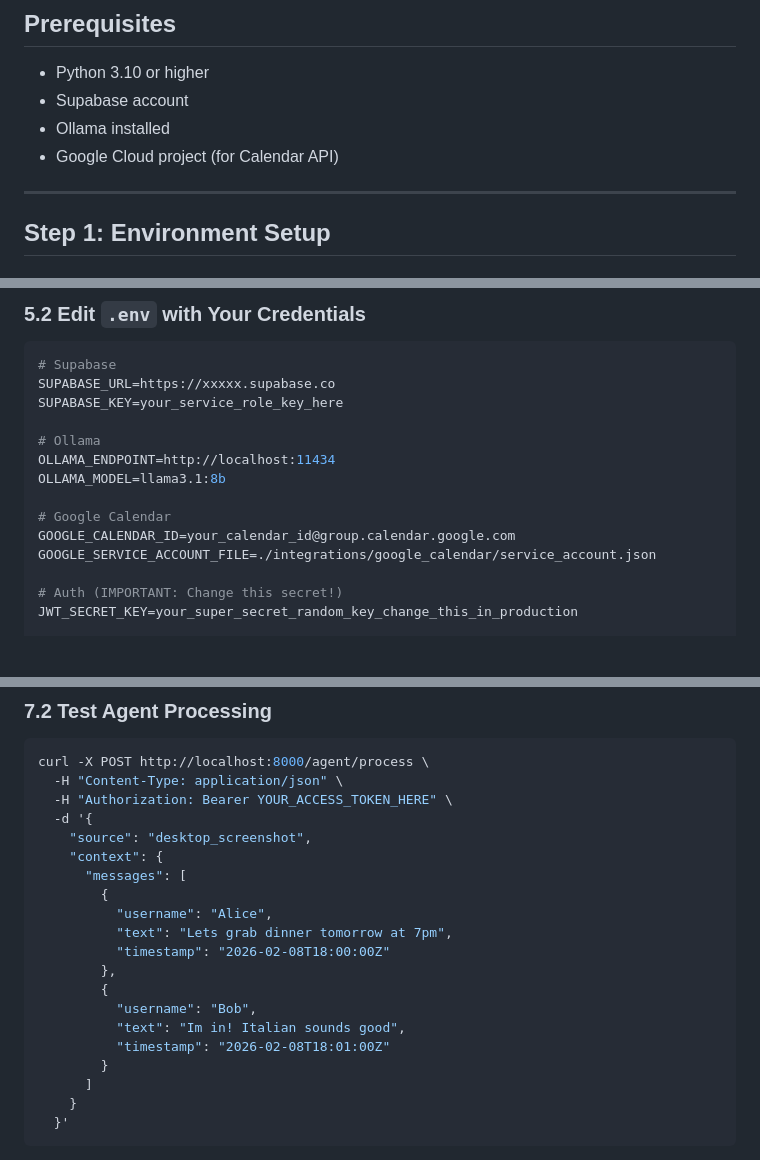
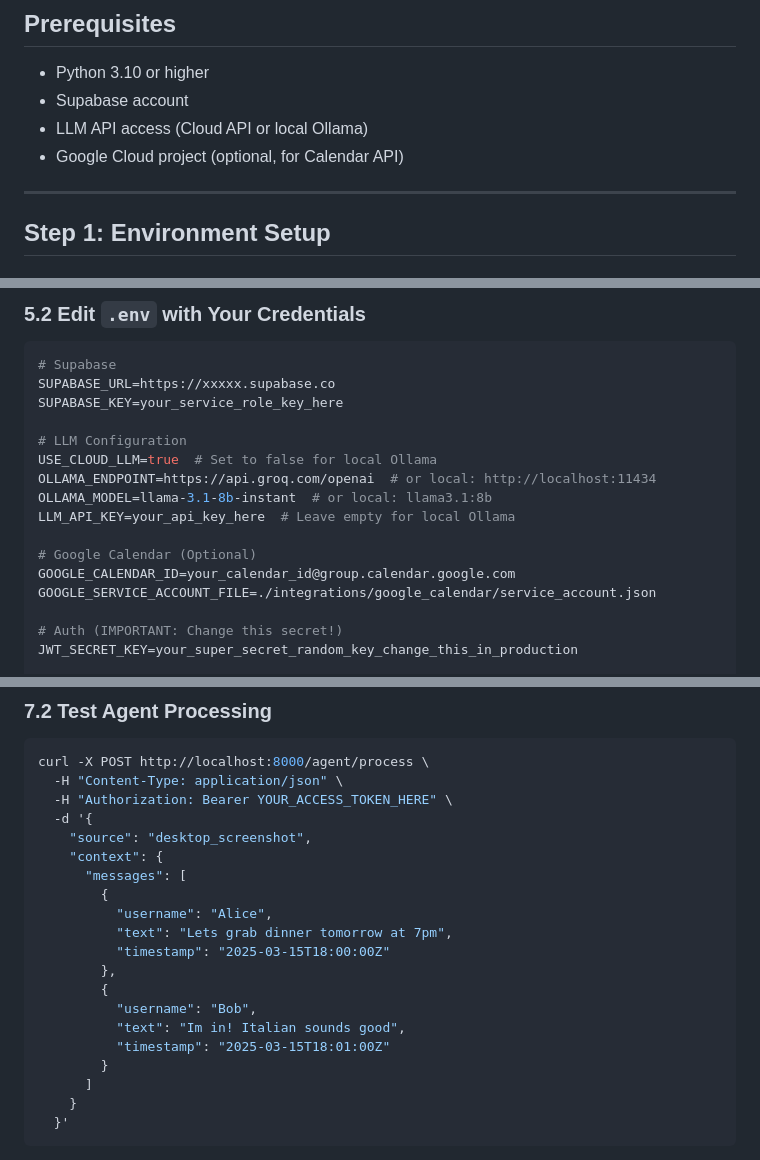
Before and after one commit to partum55/planly, a Markdown page: server/SETUP.md, 3 parts joined by grey strips. GitHub-like rendering; blank space fills up the shorter version.

```diff
--- a/server/SETUP.md
+++ b/server/SETUP.md
@@ -4,8 +4,8 @@
 
 - Python 3.10 or higher
 - Supabase account
-- Ollama installed
-- Google Cloud project (for Calendar API)
+- LLM API access (Cloud API or local Ollama)
+- Google Cloud project (optional, for Calendar API)
 
 ---
 
@@ -140,11 +173,13 @@ cp .env.example .env
 SUPABASE_URL=https://xxxxx.supabase.co
 SUPABASE_KEY=your_service_role_key_here
 
-# Ollama
-OLLAMA_ENDPOINT=http://localhost:11434
-OLLAMA_MODEL=llama3.1:8b
+# LLM Configuration
+USE_CLOUD_LLM=true  # Set to false for local Ollama
+OLLAMA_ENDPOINT=https://api.groq.com/openai  # or local: http://localhost:11434
+OLLAMA_MODEL=llama-3.1-8b-instant  # or local: llama3.1:8b
+LLM_API_KEY=your_api_key_here  # Leave empty for local Ollama
 
-# Google Calendar
+# Google Calendar (Optional)
 GOOGLE_CALENDAR_ID=your_calendar_id@group.calendar.google.com
 GOOGLE_SERVICE_ACCOUNT_FILE=./integrations/google_calendar/service_account.json
 
@@ -234,12 +269,12 @@ curl -X POST http://localhost:8000/agent/process \
         {
           "username": "Alice",
           "text": "Lets grab dinner tomorrow at 7pm",
-          "timestamp": "2026-02-08T18:00:00Z"
+          "timestamp": "2025-03-15T18:00:00Z"
         },
         {
           "username": "Bob",
           "text": "Im in! Italian sounds good",
-          "timestamp": "2026-02-08T18:01:00Z"
+          "timestamp": "2025-03-15T18:01:00Z"
         }
       ]
     }
```
Also changed, not shown: other parts of server/SETUP.md (+52 -7 lines), CLOUD_LLM_SETUP.md (+31 -24 lines), QUICK_START.md (+11 -8 lines).
